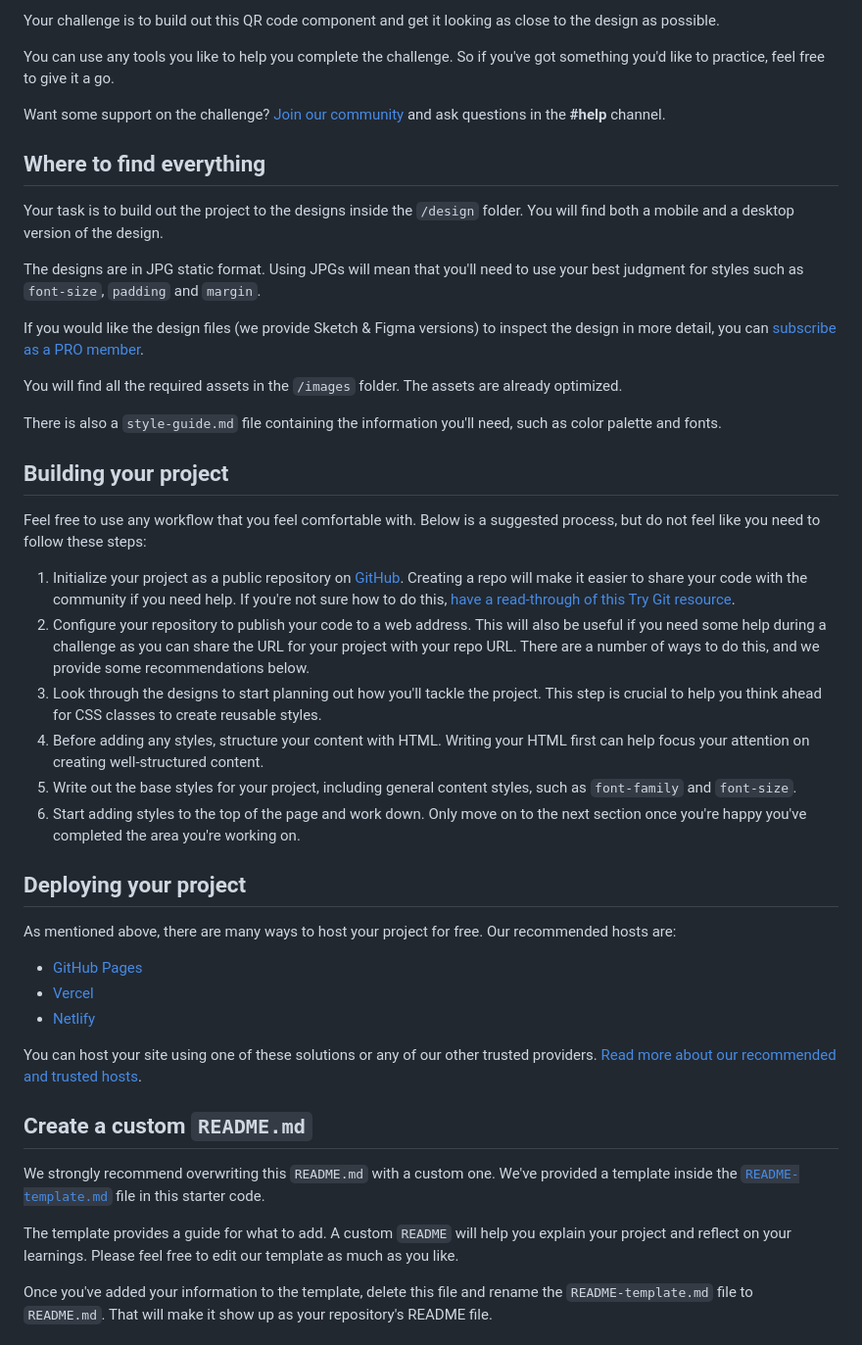
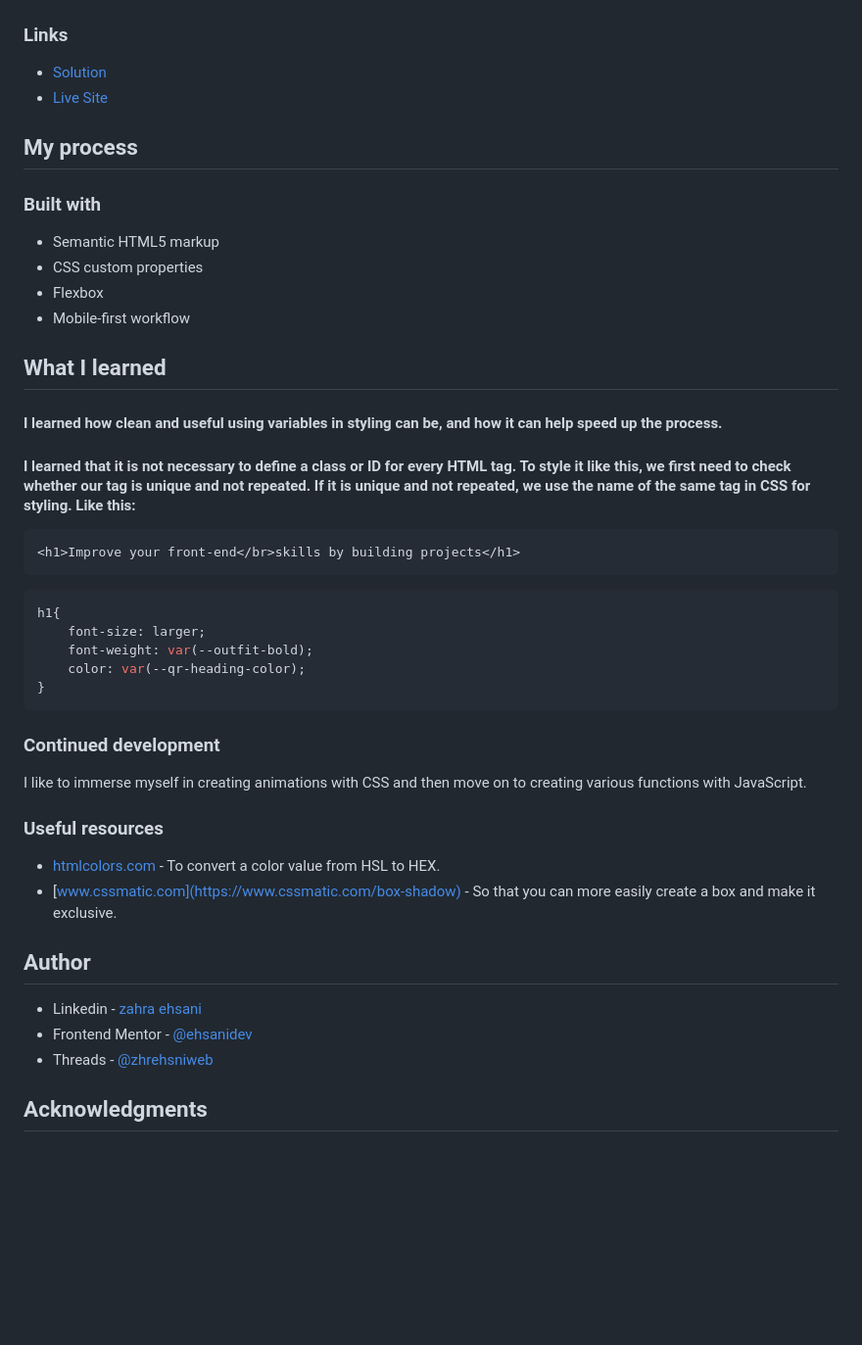
Before and after one commit to ehsanidev/qr-code-component, a Markdown page: README.md, the part around the change printed below. Shown: that part at 98% size. Drawn GitHub-style; blank space fills up the shorter version.

````diff
--- a/README.md
+++ b/README.md
@@ -14,48 +23,53 @@ Thanks for checking out this front-end coding challenge.
 
-Your challenge is to build out this QR code component and get it looking as close to the design as possible.
 
-You can use any tools you like to help you complete the challenge. So if you've got something you'd like to practice, feel free to give it a go.
+### Links
 
-Want some support on the challenge? [Join our community](https://www.frontendmentor.io/community) and ask questions in the **#help** channel.
+- [Solution](https://github.com/ehsanidev/qr-code-component.git)
+- [Live Site](https://ehsanidev.github.io/qr-code-component/)
 
-## Where to find everything
+## My process
 
-Your task is to build out the project to the designs inside the `/design` folder. You will find both a mobile and a desktop version of the design.
+### Built with
 
-The designs are in JPG static format. Using JPGs will mean that you'll need to use your best judgment for styles such as `font-size`, `padding` and `margin`.
+- Semantic HTML5 markup
+- CSS custom properties
+- Flexbox
+- Mobile-first workflow
 
-If you would like the design files (we provide Sketch & Figma versions) to inspect the design in more detail, you can [subscribe as a PRO member](https://www.frontendmentor.io/pro).
 
-You will find all the required assets in the `/images` folder. The assets are already optimized.
+## What I learned
 
-There is also a `style-guide.md` file containing the information you'll need, such as color palette and fonts.
+#### I learned how clean and useful using variables in styling can be, and how it can help speed up the process.
 
-## Building your project
+#### I learned that it is not necessary to define a class or ID for every HTML tag. To style it like this, we first need to check whether our tag is unique and not repeated. If it is unique and not repeated, we use the name of the same tag in CSS for styling. Like this:
 
-Feel free to use any workflow that you feel comfortable with. Below is a suggested process, but do not feel like you need to follow these steps:
+```html
+<h1>Improve your front-end</br>skills by building projects</h1>
+```
+```css
+h1{
+    font-size: larger;
+    font-weight: var(--outfit-bold);
+    color: var(--qr-heading-color);
+}
+```
 
-1. Initialize your project as a public repository on [GitHub](https://github.com/). Creating a repo will make it easier to share your code with the community if you need help. If you're not sure how to do this, [have a read-through of this Try Git resource](https://try.github.io/).
-2. Configure your repository to publish your code to a web address. This will also be useful if you need some help during a challenge as you can share the URL for your project with your repo URL. There are a number of ways to do this, and we provide some recommendations below.
-3. Look through the designs to start planning out how you'll tackle the project. This step is crucial to help you think ahead for CSS classes to create reusable styles.
-4. Before adding any styles, structure your content with HTML. Writing your HTML first can help focus your attention on creating well-structured content.
-5. Write out the base styles for your project, including general content styles, such as `font-family` and `font-size`.
-6. Start adding styles to the top of the page and work down. Only move on to the next section once you're happy you've completed the area you're working on.
+### Continued development
 
-## Deploying your project
+I like to immerse myself in creating animations with CSS and then move on to creating various functions with JavaScript.
 
-As mentioned above, there are many ways to host your project for free. Our recommended hosts are:
 
-- [GitHub Pages](https://pages.github.com/)
-- [Vercel](https://vercel.com/)
-- [Netlify](https://www.netlify.com/)
+### Useful resources
 
-You can host your site using one of these solutions or any of our other trusted providers. [Read more about our recommended and trusted hosts](https://medium.com/frontend-mentor/frontend-mentor-trusted-hosting-providers-bf000dfebe).
+- [htmlcolors.com](https://htmlcolors.com/hsl-to-hex) - To convert a color value from HSL to HEX.
+- [www.cssmatic.com](https://www.cssmatic.com/box-shadow) - So that you can more easily create a box and make it exclusive.
 
-## Create a custom `README.md`
+## Author
 
-We strongly recommend overwriting this `README.md` with a custom one. We've provided a template inside the [`README-template.md`](./README-template.md) file in this starter code.
+- Linkedin - [zahra ehsani](www.linkedin.com/in/zahraehsani)
+- Frontend Mentor - [@ehsanidev](https://www.frontendmentor.io/profile/ehsanidev)
+- Threads - [@zhrehsniweb](https://www.threads.net/@zhrehsniweb)
 
-The template provides a guide for what to add. A custom `README` will help you explain your project and reflect on your learnings. Please feel free to edit our template as much as you like.
 
-Once you've added your information to the template, delete this file and rename the `README-template.md` file to `README.md`. That will make it show up as your repository's README file.
+## Acknowledgments
 
````
Also changed, not shown: other parts of README.md (+17 -33 lines), README-template.md (+22 -44 lines), Desktop_view.png (added), Mobile_view.png (added), preview.jpg (deleted).
